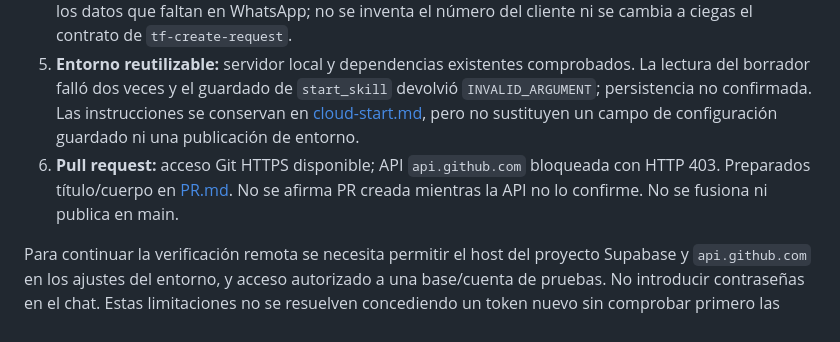
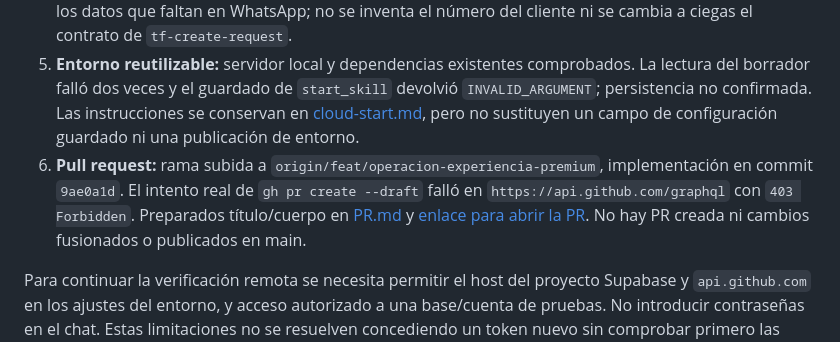
Before and after one commit to webpagepxm/torre-fuerte, a Markdown page: docs/qa/REPORT.md, the part around the change. Drawn GitHub-style.

Commit message:
Documentar rama subida y bloqueo de creación de PR

```diff
--- a/docs/qa/REPORT.md
+++ b/docs/qa/REPORT.md
@@ -62,6 +62,6 @@ Se evaluó el candidato [Leonxlnx/taste-skill](https://github.com/Leonxlnx/taste
 3. **RLS, autenticación y duplicados de servidor:** pendientes de auditoría real. [rls-audit.sql](rls-audit.sql) contiene consultas de metadatos solo lectura para revisar tablas, políticas, permisos y restricciones. Debe verificarse que anon no pueda leer expedientes, que solo personal autorizado gestione órdenes/conceptos y que las Edge Functions comprueben autorización, rate limit, consentimiento e idempotencia. No se expone service_role.
 4. **Teléfono y solicitudes web:** el formulario público actual no captura teléfono. El taller debe acordar los datos que faltan en WhatsApp; no se inventa el número del cliente ni se cambia a ciegas el contrato de `tf-create-request`.
 5. **Entorno reutilizable:** servidor local y dependencias existentes comprobados. La lectura del borrador falló dos veces y el guardado de `start_skill` devolvió `INVALID_ARGUMENT`; persistencia no confirmada. Las instrucciones se conservan en [cloud-start.md](../cloud-start.md), pero no sustituyen un campo de configuración guardado ni una publicación de entorno.
-6. **Pull request:** acceso Git HTTPS disponible; API `api.github.com` bloqueada con HTTP 403. Preparados título/cuerpo en [PR.md](PR.md). No se afirma PR creada mientras la API no lo confirme. No se fusiona ni publica en main.
+6. **Pull request:** rama subida a `origin/feat/operacion-experiencia-premium`, implementación en commit `9ae0a1d`. El intento real de `gh pr create --draft` falló en `https://api.github.com/graphql` con `403 Forbidden`. Preparados título/cuerpo en [PR.md](PR.md) y [enlace para abrir la PR](https://github.com/webpagepxm/torre-fuerte/pull/new/feat/operacion-experiencia-premium). No hay PR creada ni cambios fusionados o publicados en main.
 
 Para continuar la verificación remota se necesita permitir el host del proyecto Supabase y `api.github.com` en los ajustes del entorno, y acceso autorizado a una base/cuenta de pruebas. No introducir contraseñas en el chat. Estas limitaciones no se resuelven concediendo un token nuevo sin comprobar primero las credenciales inyectadas.
```
